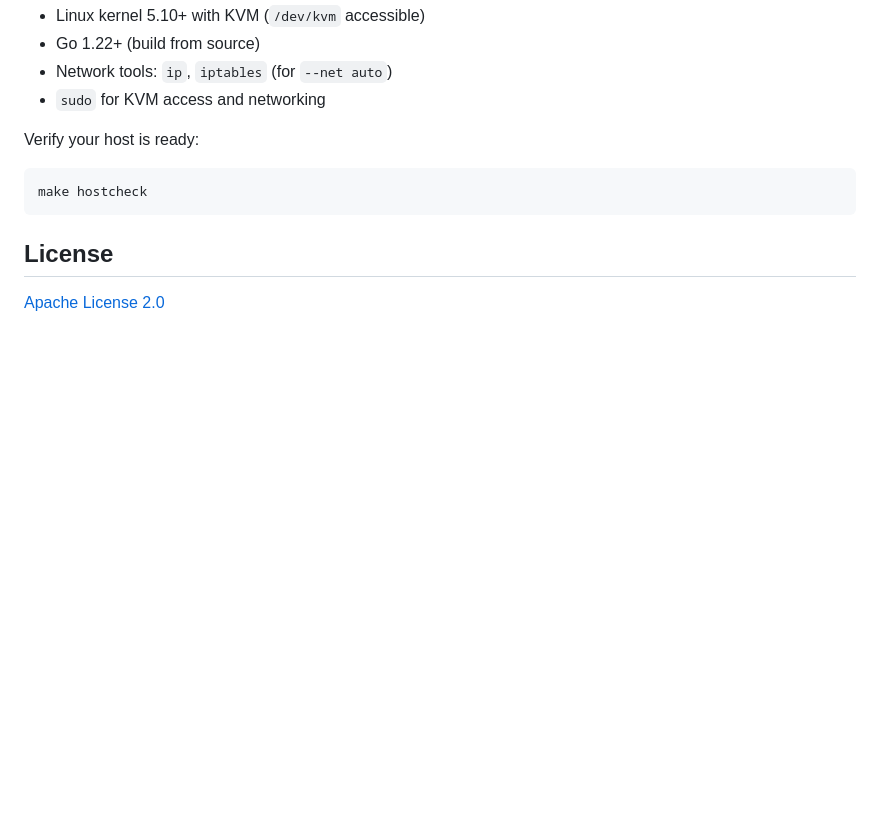
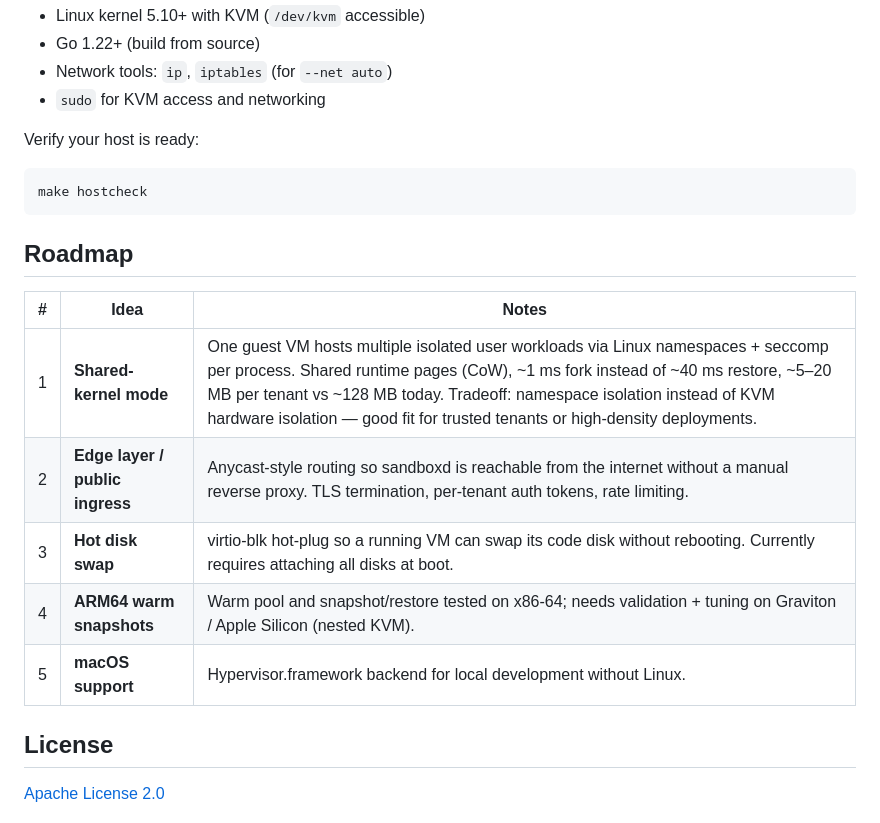
Before and after one commit to misaelzapata/gocracker, a Markdown page: README.md, the part around the change. GitHub-like rendering; blank space fills up the shorter version.

Commit message:
docs: add Roadmap section — shared-kernel mode and other planned features

````diff
--- a/README.md
+++ b/README.md
@@ -672,6 +672,16 @@ Verify your host is ready:
 make hostcheck
 ```
 
+## Roadmap
+
+| # | Idea | Notes |
+|---|---|---|
+| 1 | **Shared-kernel mode** | One guest VM hosts multiple isolated user workloads via Linux namespaces + seccomp per process. Shared runtime pages (CoW), ~1 ms fork instead of ~40 ms restore, ~5–20 MB per tenant vs ~128 MB today. Tradeoff: namespace isolation instead of KVM hardware isolation — good fit for trusted tenants or high-density deployments. |
+| 2 | **Edge layer / public ingress** | Anycast-style routing so sandboxd is reachable from the internet without a manual reverse proxy. TLS termination, per-tenant auth tokens, rate limiting. |
+| 3 | **Hot disk swap** | virtio-blk hot-plug so a running VM can swap its code disk without rebooting. Currently requires attaching all disks at boot. |
+| 4 | **ARM64 warm snapshots** | Warm pool and snapshot/restore tested on x86-64; needs validation + tuning on Graviton / Apple Silicon (nested KVM). |
+| 5 | **macOS support** | Hypervisor.framework backend for local development without Linux. |
+
 ## License
 
 [Apache License 2.0](LICENSE)
````
